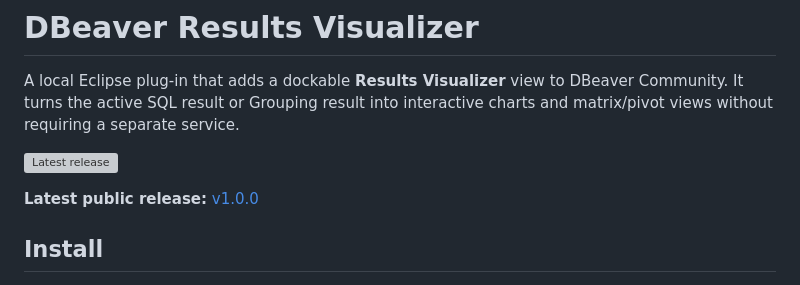
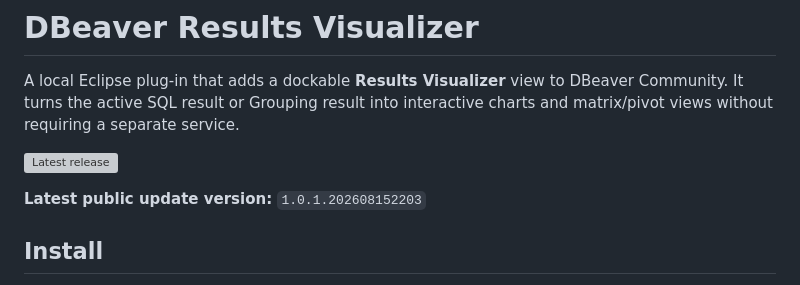
Before and after one commit to BrianDWalker/ReportVisualizer, a Markdown page: README.md, the part around the change. GitHub-like rendering; grey boxes are pictures that could not be loaded.

Commit message:
Align README with current plugin update version

```diff
--- a/README.md
+++ b/README.md
@@ -6,7 +6,7 @@ interactive charts and matrix/pivot views without requiring a separate service.
 
 [![Latest release](https://img.shields.io/github/v/release/BrianDWalker/ReportVisualizer?display_name=tag&include_prereleases=false)](https://github.com/BrianDWalker/ReportVisualizer/releases/latest)
 
-**Latest public release:** [v1.0.0](https://github.com/BrianDWalker/ReportVisualizer/releases/tag/v1.0.0)
+**Latest public update version:** `1.0.1.202608152203`
 
 ## Install
 
```
